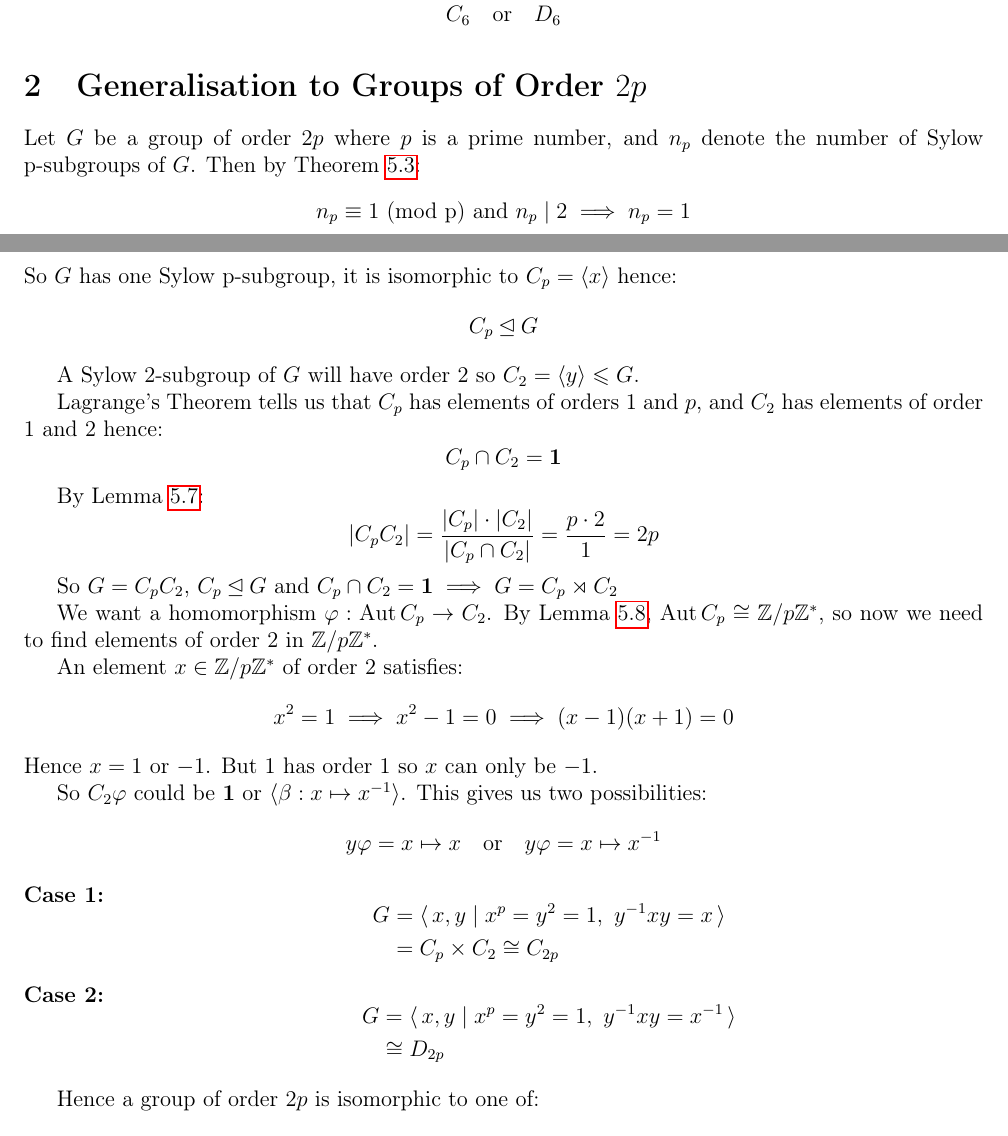
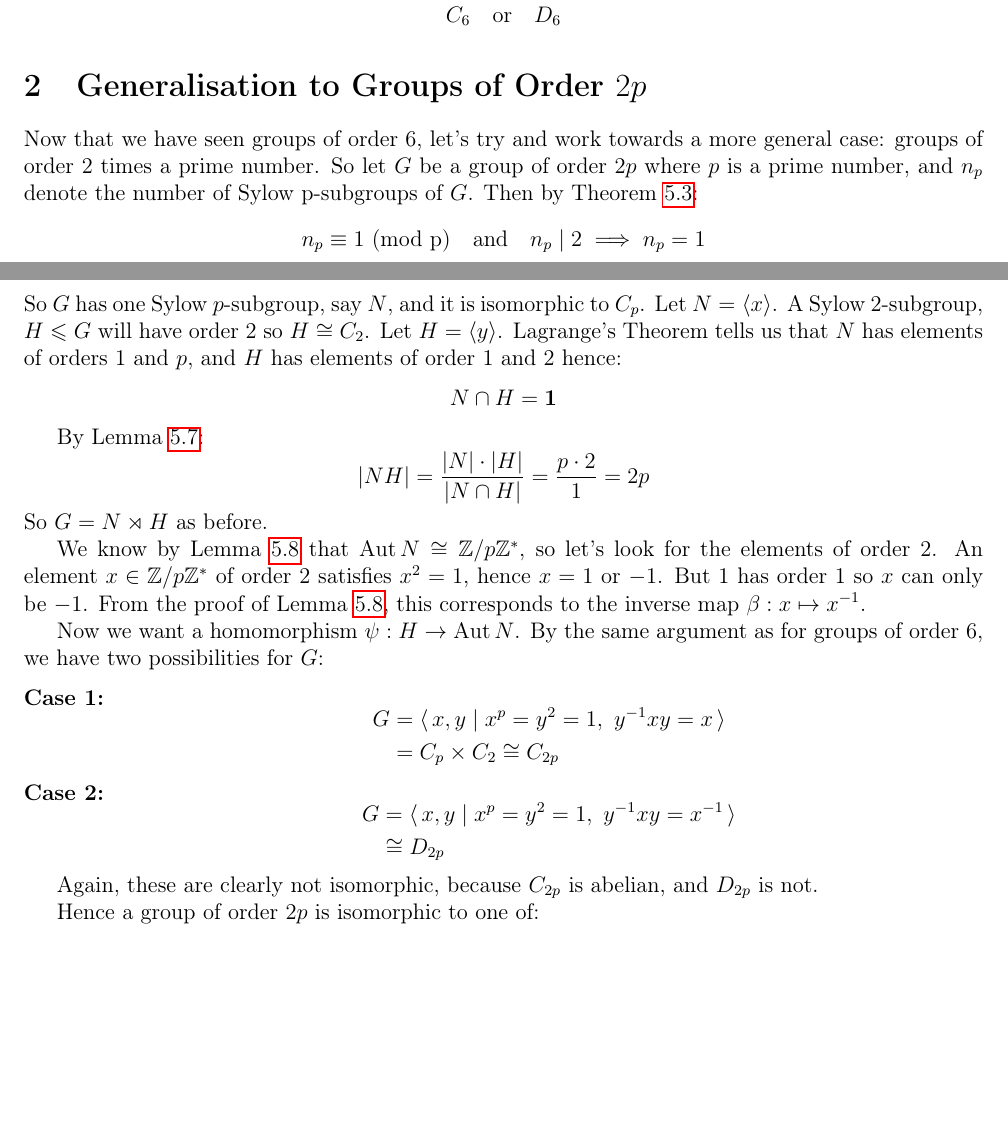
Before and after one commit to Bodleum/dissertation, a LaTeX document (dis.tex): two parts of pages 2 and 3 of 8, joined at a grey line, cut so that both start at the same text, the shorter picture padded with empty space. Compiled offline with pdfLaTeX.

Commit message:
Tidied groups of order 2p

```diff
--- a/dis.tex
+++ b/dis.tex
@@ -1,3 +1,5 @@
+\PassOptionsToPackage{unicode}{hyperref}
+\PassOptionsToPackage{naturalnames}{hyperref}
 \documentclass[a4paper, oneside, 12pt, final]{article}
 
 \title{Classification of Finite Groups}
@@ -103,40 +102,33 @@ Hence \(G\) is isomorphic one of:
 
 % ====   Groups of order 2p   ====
 \section{Generalisation to Groups of Order \(2p\)}
-Let \(G\) be a group of order \(2p\) where \(p\) is a prime number, and \(n_p\)
-denote the number of Sylow p-subgroups of \(G\).
+Now that we have seen groups of order 6, let's try and work towards a more general case: groups of
+order 2 times a prime number.
+So let \(G\) be a group of order \(2p\) where \(p\) is a prime number, and \(n_p\) denote the number
+of Sylow p-subgroups of \(G\).
 Then by Theorem \ref{thm:sylow3}:
-\[n_p \equiv 1 \text{ (mod p) and } n_p \mid 2 \implies n_p = 1\]
-So \(G\) has one Sylow p-subgroup, it is isomorphic to \(C_p = \langle x
-\rangle\) hence:
-\[C_p \unlhd G\]
-
-A Sylow 2-subgroup of \(G\) will have order 2 so \(C_2 = \langle y \rangle
-\leqslant G\).
-
-Lagrange's Theorem tells us that \(C_p\) has elements of orders 1 and \(p\),
-and \(C_2\) has elements of order 1 and 2 hence:
-\[C_p \cap C_2 = \bm{1}\]
+\[n_p \equiv 1 \ \text{(mod p)} \quad \text{and} \quad n_p \mid 2 \implies n_p = 1\]
+So \(G\) has one Sylow \(p\)-subgroup, say \(N\), and it is isomorphic to \(C_p\).
+Let \(N = \langle x \rangle\).
+A Sylow 2-subgroup, \(H \leqslant G\) will have order 2 so \(H \cong C_2\).
+Let \(H = \langle y \rangle\).
+Lagrange's Theorem tells us that \(N\) has elements of orders 1 and \(p\), and \(H\) has elements of
+order 1 and 2 hence:
+\[N \cap H = \bm{1}\]
 
 By Lemma \ref{lem:setprodorder}:
-\[|C_p C_2| = \frac{|C_p| \cdot |C_2|}{|C_p \cap C_2|} = \frac{p \cdot 2}{1} =
-2p\]
+\[|NH| = \frac{|N| \cdot |H|}{|N \cap H|} = \frac{p \cdot 2}{1} = 2p\]
+So \(G = N \rtimes H\) as before.
 
-So \(G = C_p C_2\), \(C_p \unlhd G\) and \(C_p \cap C_2 = \bm{1} \implies G =
-C_p \rtimes C_2\)
+We know by Lemma \ref{lem:aut} that \(\Aut{N} \cong \Zn{p}^*\), so let's look for the elements of
+order 2.
+An element \(x \in \Zn{p}^*\) of order 2 satisfies \(x^2 = 1\), hence \(x = 1\) or \(-1\).
+But 1 has order 1 so \(x\) can only be \(-1\).
+From the proof of Lemma \ref{lem:aut}, this corresponds to the inverse map \(\beta:x \mapsto
+x^{-1}\).
 
-We want a homomorphism \(\varphi:\Aut{C_p} \to C_2\).
-By Lemma \ref{lem:aut}, \(\Aut{C_p} \cong \Zn{p}^*\), so now we need to find
-elements of order 2 in \(\Zn{p}^*\).
-
-An element \(x \in \Zn{p}^*\) of order 2 satisfies:
-\[x^2 = 1 \implies x^2 - 1 = 0 \implies (x-1)(x+1) = 0\]
-Hence \(x = 1\) or \(-1\).
-But 1 has order 1 so \(x\) can only be \(-1\).
-
-So \(C_2\varphi\) could be \(\bm{1}\) or \(\langle \beta:x \mapsto x^{-1}
-\rangle\). This gives us two possibilities:
-\[y\varphi = x \mapsto x \quad \text{or} \quad y\varphi = x \mapsto x^{-1}\]
+Now we want a homomorphism \(\psi: H \to \Aut{N}\).
+By the same argument as for groups of order 6, we have two possibilities for \(G\):
 
 \begin{enumerate}[\bfseries{Case} 1:]
     \item
@@ -155,6 +147,8 @@ So \(C_2\varphi\) could be \(\bm{1}\) or \(\langle \beta:x \mapsto x^{-1}
         \end{aligned}
         \end{equation*}
 \end{enumerate}
+
+Again, these are clearly not isomorphic, because \(C_{2p}\) is abelian, and \(D_{2p}\) is not.
 
 Hence a group of order \(2p\) is isomorphic to one of:
 \[C_{2p} \quad \text{or} \quad D_{2p}\]
```
Also changed, not shown: dis.pdf, dis.tex (5 more changed lines), 7 other files.
